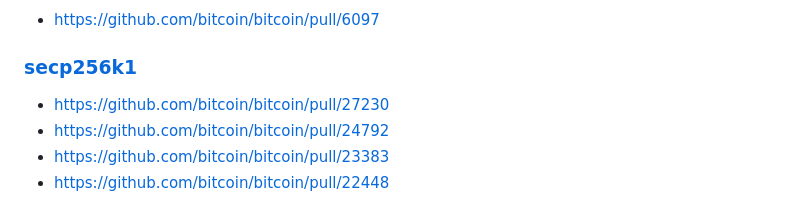
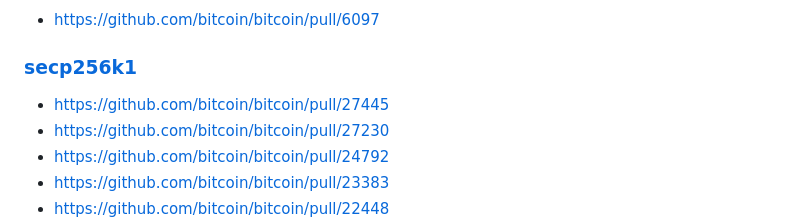
Before and after one commit to fanquake/core-review, a Markdown page: subtree-merge.md, the part around the change printed below. Drawn GitHub-style.

Commit message:
subtree-merge: add recent libsecp256k1 update

```diff
--- a/subtree-merge.md
+++ b/subtree-merge.md
@@ -62,6 +62,7 @@ GOOD
 
 ### [secp256k1](https://github.com/bitcoin-core/secp256k1)
 
+- https://github.com/bitcoin/bitcoin/pull/27445
 - https://github.com/bitcoin/bitcoin/pull/27230
 - https://github.com/bitcoin/bitcoin/pull/24792
 - https://github.com/bitcoin/bitcoin/pull/23383
```
Also changed, not shown: other parts of subtree-merge.md (+1 -1 lines).
